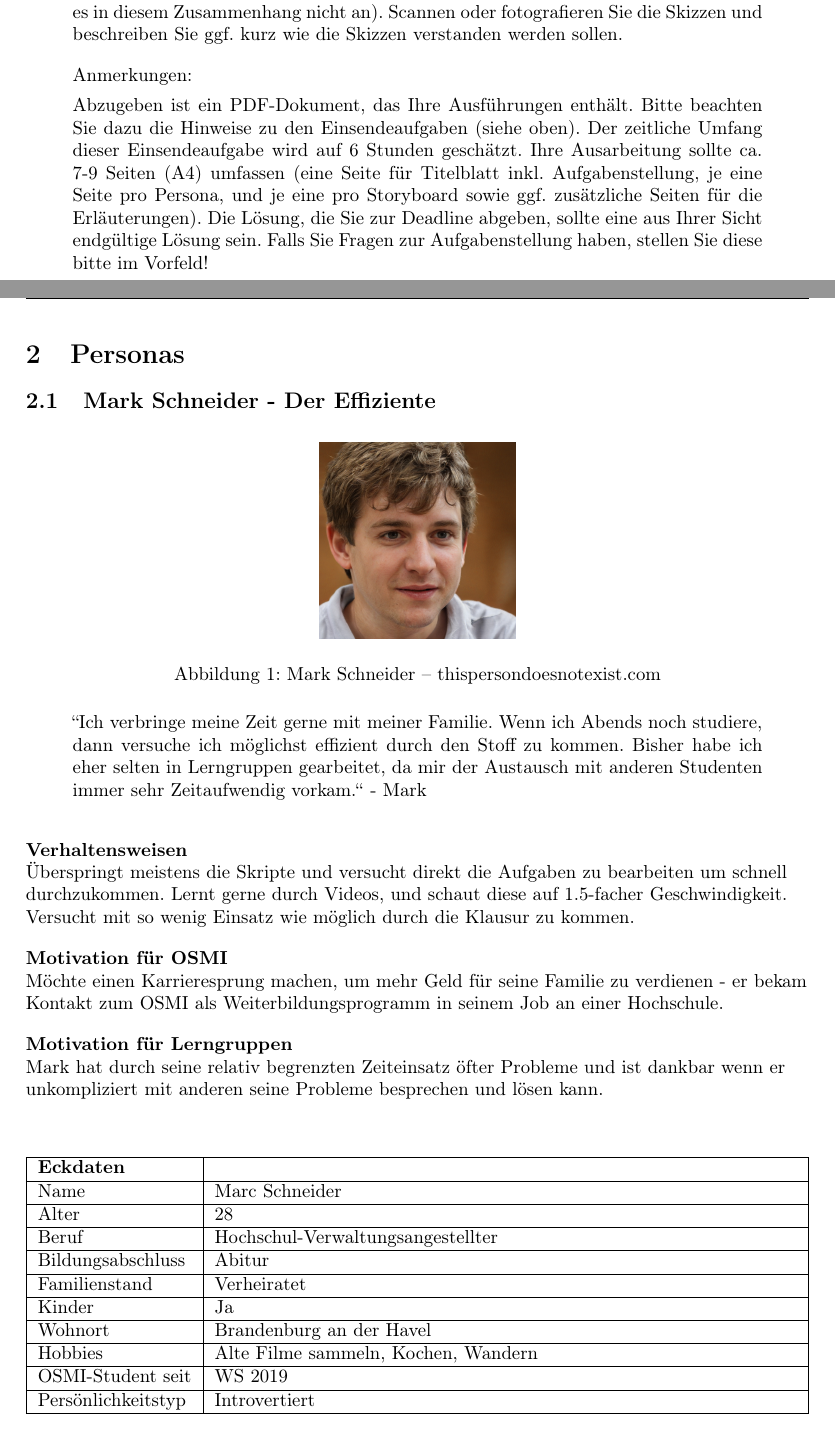
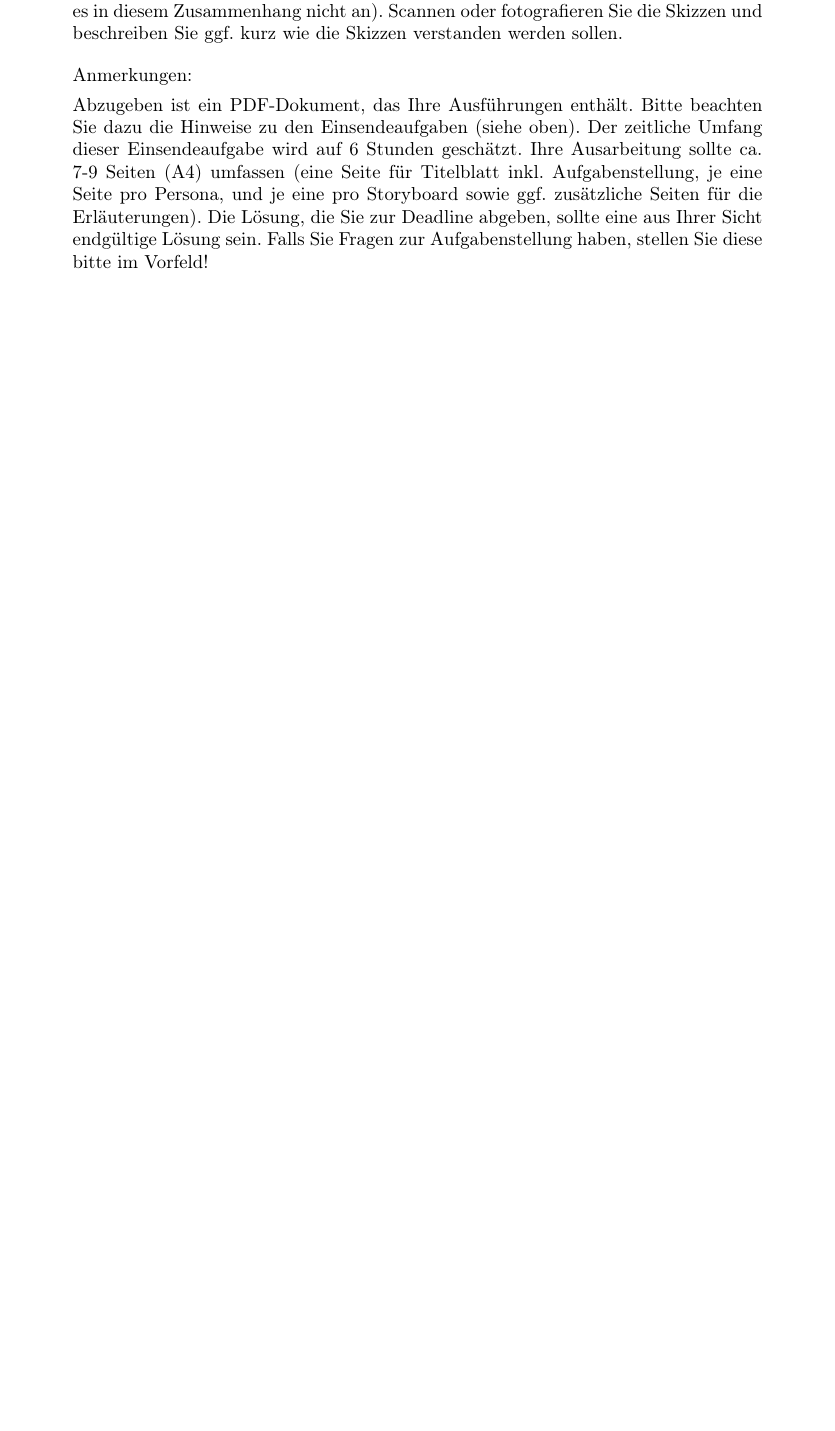
Before and after one commit to mara-schulke/thb, a LaTeX problem sheet (mensch-computer-interaktion/assignments/personas-and-storyboards/personas-and-storyboards.tex): two parts of pages 2 and 3 of 8 before the commit and part of page 2 of 8 after it, the two joined at a grey line, cut so that both start at the same text, the shorter picture padded with empty space. Compiled offline with pdfLaTeX.

Commit message:
Refactor the whole mci assignment 2..

```diff
--- a/mensch-computer-interaktion/assignments/personas-and-storyboards/personas-and-storyboards.tex
+++ b/mensch-computer-interaktion/assignments/personas-and-storyboards/personas-and-storyboards.tex
@@ -7,9 +7,9 @@
 \usepackage{tabularx}
 \usepackage{graphicx}
 \usepackage{fancyhdr}
-\usepackage{pdflscape}
+\usepackage{pdfpages}
 
-\graphicspath{ {./images/} }
+\graphicspath{{./images/}}
 
 \pagestyle{fancyplain}
 \fancyhf{}
@@ -53,93 +49,33 @@
 Folgende Aufgabenstellung wurde im Moodle-Kurs bekannt gegeben:
 
 \begin{quote}
-	Sie haben die Aufgabe eine Smartphone-App zu konzipieren, die OSMI-Studierende beim Studium unterstützt.
-	Die App soll insbesondere die Kommunikation, die gegenseitige Unterstützung und das gemeinsame Bearbeiten
-	von Aufgaben und Projekten unterstützen. Denken Sie auch darüber nach, wie die App in der aktuellen
-	SARS-CoV-2-Situation helfen kann (also beispielsweise auch Studierende, die normalerweise in Präsenz studieren).
+	Sie haben die Aufgabe eine Smartphone-App zu konzipieren, die
+	OSMI-Studierende beim Studium unterstützt.  Die App soll insbesondere die
+	Kommunikation, die gegenseitige Unterstützung und das gemeinsame Bearbeiten
+	von Aufgaben und Projekten unterstützen. Denken Sie auch darüber nach, wie
+	die App in der aktuellen SARS-CoV-2-Situation helfen kann (also
+	beispielsweise auch Studierende, die normalerweise in Präsenz studieren).
 	\\[1em]
 	(a) Erstellen Sie zwei Personas der (potentiellen) Zielgruppe.
 
-	(b) Erstellen Sie für jede Persona zwei Storyboards (also insgesamt vier) zur Nutzung der App. Storyboards
-	werden in der Regel von Hand gezeichnet (auf Schönheit kommt es in diesem Zusammenhang nicht an). Scannen
-	oder fotografieren Sie die Skizzen und beschreiben Sie ggf. kurz wie die Skizzen verstanden werden sollen.
+	(b) Erstellen Sie für jede Persona zwei Storyboards (also insgesamt vier)
+	zur Nutzung der App. Storyboards werden in der Regel von Hand gezeichnet
+	(auf Schönheit kommt es in diesem Zusammenhang nicht an). Scannen oder
+	fotografieren Sie die Skizzen und beschreiben Sie ggf.\ kurz wie die Skizzen
+	verstanden werden sollen.
 	\\[1em]
 	Anmerkungen:
 
-	Abzugeben ist ein PDF-Dokument, das Ihre Ausführungen enthält. Bitte beachten Sie dazu die Hinweise zu den
-	Einsendeaufgaben (siehe oben). Der zeitliche Umfang dieser Einsendeaufgabe wird auf 6 Stunden geschätzt.
-	Ihre Ausarbeitung sollte ca. 7-9 Seiten (A4) umfassen (eine Seite für Titelblatt inkl. Aufgabenstellung,
-	je eine Seite pro Persona, und je eine pro Storyboard sowie ggf. zusätzliche Seiten für die Erläuterungen).
-	Die Lösung, die Sie zur Deadline abgeben, sollte eine aus Ihrer Sicht endgültige Lösung sein. Falls Sie
-	Fragen zur Aufgabenstellung haben, stellen Sie diese bitte im Vorfeld!
+	Abzugeben ist ein PDF-Dokument, das Ihre Ausführungen enthält. Bitte
+	beachten Sie dazu die Hinweise zu den Einsendeaufgaben (siehe oben). Der
+	zeitliche Umfang dieser Einsendeaufgabe wird auf 6 Stunden geschätzt.  Ihre
+	Ausarbeitung sollte ca. 7-9 Seiten (A4) umfassen (eine Seite für Titelblatt
+	inkl. Aufgabenstellung, je eine Seite pro Persona, und je eine pro
+	Storyboard sowie ggf.\ zusätzliche Seiten für die Erläuterungen).  Die
+	Lösung, die Sie zur Deadline abgeben, sollte eine aus Ihrer Sicht
+	endgültige Lösung sein. Falls Sie Fragen zur Aufgabenstellung haben,
+	stellen Sie diese bitte im Vorfeld!
 \end{quote}
 
 \newpage
 
-\section{Personas}
-
-\subsection{Mark Schneider - Der Effiziente}
-
-\begin{figure}[h]
-	\includegraphics[width=0.25\textwidth]{mark}
-	\centering
-	\caption{Mark Schneider – thispersondoesnotexist.com}
-\end{figure}
-
-\vspace{-1em}
-
-\begin{quote}
-	``Ich verbringe meine Zeit gerne mit meiner Familie. Wenn ich Abends noch studiere, dann versuche
-	ich möglichst effizient durch den Stoff zu kommen. Bisher habe ich eher selten in Lerngruppen gearbeitet,
-	da mir der Austausch mit anderen Studenten immer sehr Zeitaufwendig vorkam.`` - Mark
-\end{quote}
-
-\vspace{0em}
-
-\begin{flushleft}
-	\textbf{Verhaltensweisen} \\
-	Überspringt meistens die Skripte und versucht direkt die Aufgaben zu bearbeiten um schnell durchzukommen.
-	Lernt gerne durch Videos, und schaut diese auf 1.5-facher Geschwindigkeit. Versucht mit so wenig Einsatz
-	wie möglich durch die Klausur zu kommen.\\
-	\vspace{1em}
-
-	\textbf{Motivation für OSMI} \\
-	Möchte einen Karrieresprung machen, um mehr Geld für seine Familie zu verdienen - er bekam Kontakt zum
-	OSMI als Weiterbildungsprogramm in seinem Job an einer Hochschule. \\
-
-	\vspace{1em}
-
-	\textbf{Motivation für Lerngruppen} \\
-	Mark hat durch seine relativ begrenzten Zeiteinsatz öfter Probleme und ist dankbar wenn er unkompliziert mit
-	anderen seine Probleme besprechen und lösen kann.
-\end{flushleft}
-
-\vspace{1em}
-
-\begin{center}
-	\begin{tabularx}{\textwidth}{|l|X|}
-		\hline
-		\textbf{Eckdaten}  &                                     \\
-		\hline
-		Name               & Marc Schneider                      \\
-		\hline
-		Alter              & 28                                  \\
-		\hline
-		Beruf              & Hochschul-Verwaltungsangestellter   \\
-		\hline
-		Bildungsabschluss  & Abitur                              \\
-		\hline
-		Familienstand      & Verheiratet                         \\
-		\hline
-		Kinder             & Ja                                  \\
-		\hline
-		Wohnort            & Brandenburg an der Havel            \\
-		\hline
-		Hobbies            & Alte Filme sammeln, Kochen, Wandern \\
-		\hline
-		OSMI-Student seit  & WS 2019                             \\
-		\hline
-		Persönlichkeitstyp & Introvertiert                       \\
-		\hline
-	\end{tabularx}
-\end{center}
```
Also changed, not shown: mensch-computer-interaktion/assignments/personas-and-storyboards/personas-and-storyboards.pdf, mensch-computer-interaktion/assignments/personas-and-storyboards/personas-and-storyboards.tex (109 more changed lines).
